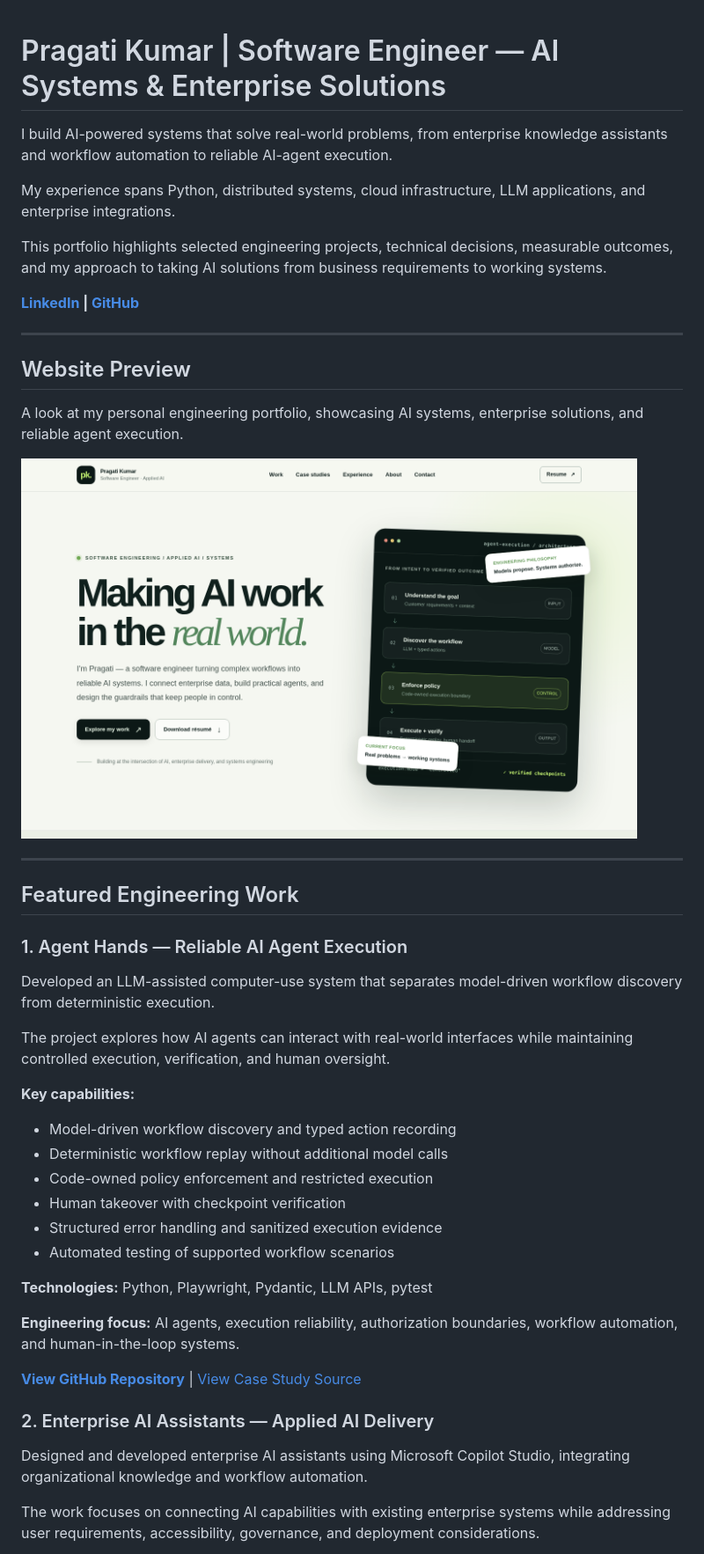
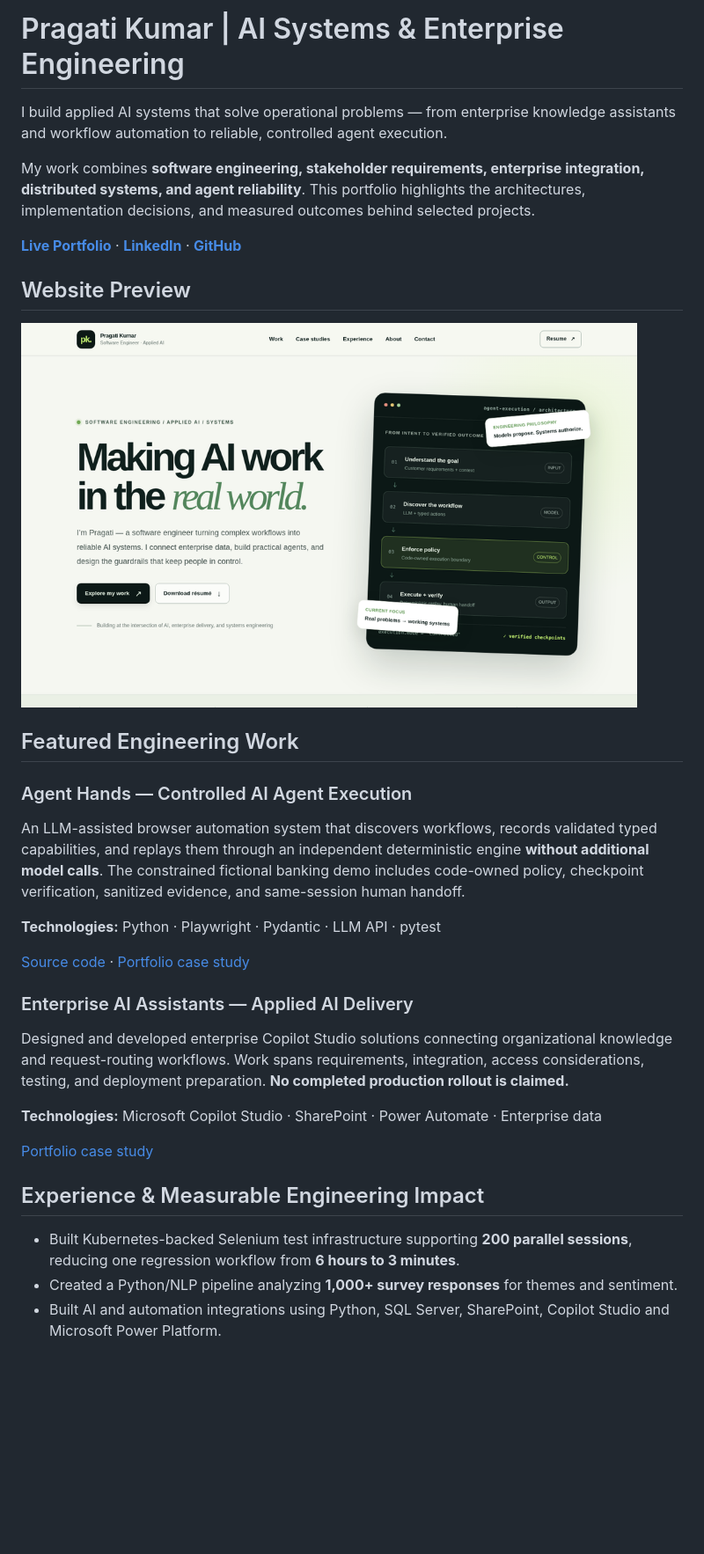
Before and after one commit to pragati1698/pragati1698.github.io, a Markdown page: README.md, the part around one of its changes. Shown at 88% size. Drawn GitHub-style; pictures changed too: assets/portfolio-preview.png; blank space fills up the shorter version.

```diff
--- a/README.md
+++ b/README.md
@@ -1,55 +1,38 @@
+# Pragati Kumar | AI Systems & Enterprise Engineering
 
-# Pragati Kumar | Software Engineer — AI Systems & Enterprise Solutions
+I build applied AI systems that solve operational problems — from enterprise knowledge assistants and workflow automation to reliable, controlled agent execution.
 
-I build AI-powered systems that solve real-world problems, from enterprise knowledge assistants and workflow automation to reliable AI-agent execution.
+My work combines **software engineering, stakeholder requirements, enterprise integration, distributed systems, and agent reliability**. This portfolio highlights the architectures, implementation decisions, and measured outcomes behind selected projects.
 
-My experience spans Python, distributed systems, cloud infrastructure, LLM applications, and enterprise integrations.
-
-This portfolio highlights selected engineering projects, technical decisions, measurable outcomes, and my approach to taking AI solutions from business requirements to working systems.
-
-**[LinkedIn](https://www.linkedin.com/in/pragatikr) | [GitHub](https://github.com/pragati1698)**
-
----
+**[Live Portfolio](https://pragati1698.github.io/)** · **[LinkedIn](https://www.linkedin.com/in/pragatikr)** · **[GitHub](https://github.com/pragati1698)**
 
 ## Website Preview
 
-A look at my personal engineering portfolio, showcasing AI systems, enterprise solutions, and reliable agent execution.
-
-<a href="assets/portfolio-preview.png">
-  <img
-    src="assets/portfolio-preview.png"
-    alt="Pragati Kumar — Software Engineering and Applied AI Portfolio"
-    width="700"
-  />
+<a href="https://pragati1698.github.io/">
+  <img src="assets/portfolio-preview.png" alt="Pragati Kumar's AI engineering portfolio homepage" width="700">
 </a>
-
----
 
 ## Featured Engineering Work
 
-### 1. Agent Hands — Reliable AI Agent Execution
+### Agent Hands — Controlled AI Agent Execution
 
-Developed an LLM-assisted computer-use system that separates model-driven workflow discovery from deterministic execution.
+An LLM-assisted browser automation system that discovers workflows, records validated typed capabilities, and replays them through an independent deterministic engine **without additional model calls**. The constrained fictional banking demo includes code-owned policy, checkpoint verification, sanitized evidence, and same-session human handoff.
 
-The project explores how AI agents can interact with real-world interfaces while maintaining controlled execution, verification, and human oversight.
+**Technologies:** Python · Playwright · Pydantic · LLM API · pytest
 
-**Key capabilities:**
-- Model-driven workflow discovery and typed action recording
-- Deterministic workflow replay without additional model calls
-- Code-owned policy enforcement and restricted execution
-- Human takeover with checkpoint verification
-- Structured error handling and sanitized execution evidence
-- Automated testing of supported workflow scenarios
+[Source code](https://github.com/pragati1698/agent-hands) · [Portfolio case study](case-studies/agent-hands.html)
 
-**Technologies:** Python, Playwright, Pydantic, LLM APIs, pytest
+### Enterprise AI Assistants — Applied AI Delivery
 
-**Engineering focus:** AI agents, execution reliability, authorization boundaries, workflow automation, and human-in-the-loop systems.
+Designed and developed enterprise Copilot Studio solutions connecting organizational knowledge and request-routing workflows. Work spans requirements, integration, access considerations, testing, and deployment preparation. **No completed production rollout is claimed.**
 
-**[View GitHub Repository](https://github.com/pragati1698/agent-hands)** | [View Case Study Source](case-studies/agent-hands.html)
+**Technologies:** Microsoft Copilot Studio · SharePoint · Power Automate · Enterprise data
 
-### 2. Enterprise AI Assistants — Applied AI Delivery
+[Portfolio case study](case-studies/enterprise-ai.html)
 
-Designed and developed enterprise AI assistants using Microsoft Copilot Studio, integrating organizational knowledge and workflow automation.
+## Experience & Measurable Engineering Impact
 
-The work focuses on connecting AI capabilities with existing enterprise systems while addressing user requirements, accessibility, governance, and deployment considerations.
+- Built Kubernetes-backed Selenium test infrastructure supporting **200 parallel sessions**, reducing one regression workflow from **6 hours to 3 minutes**.
+- Created a Python/NLP pipeline analyzing **1,000+ survey responses** for themes and sentiment.
+- Built AI and automation integrations using Python, SQL Server, SharePoint, Copilot Studio and Microsoft Power Platform.
 
```
Also changed, not shown: other parts of README.md (+40 -163 lines), assets/social-preview.png (added), 3 other files.
